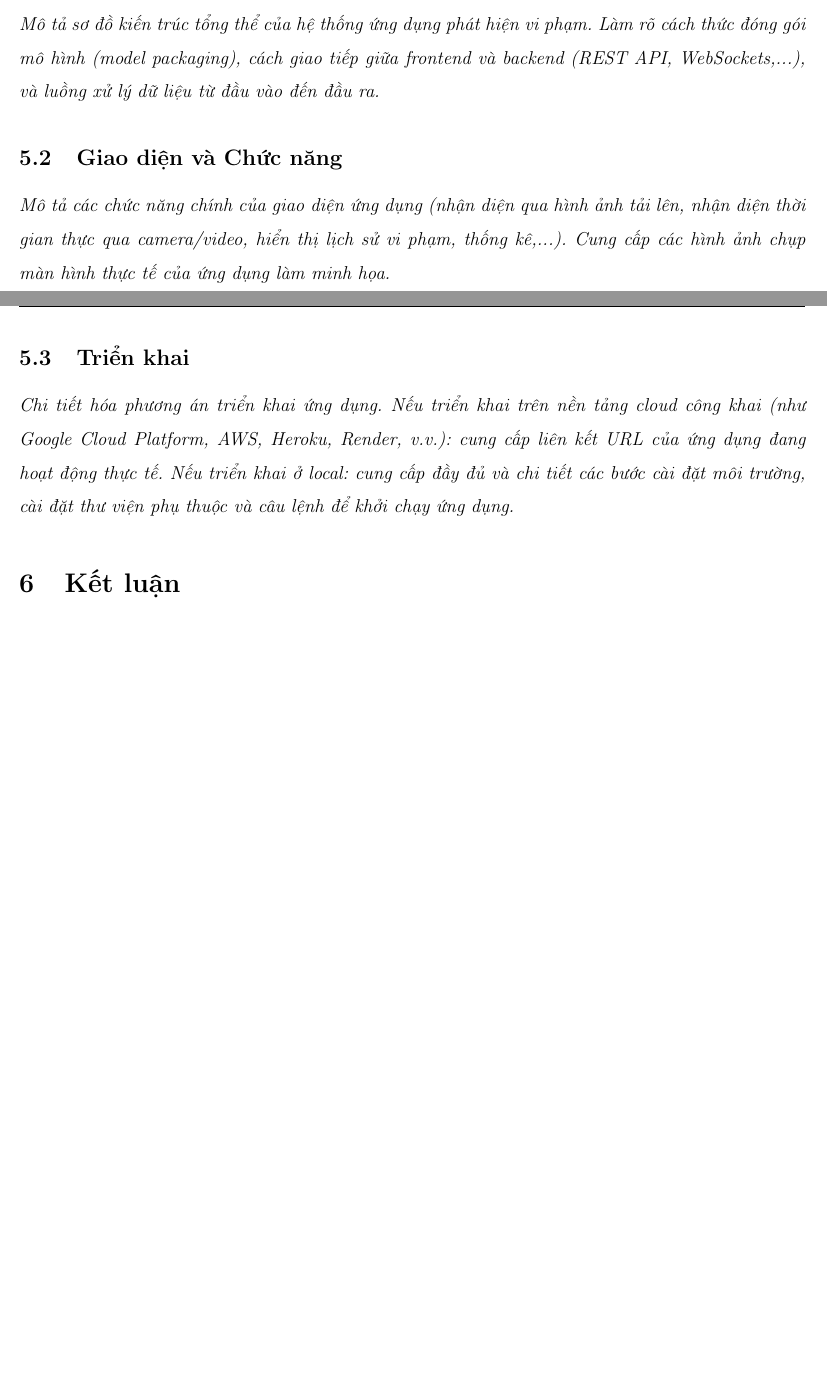
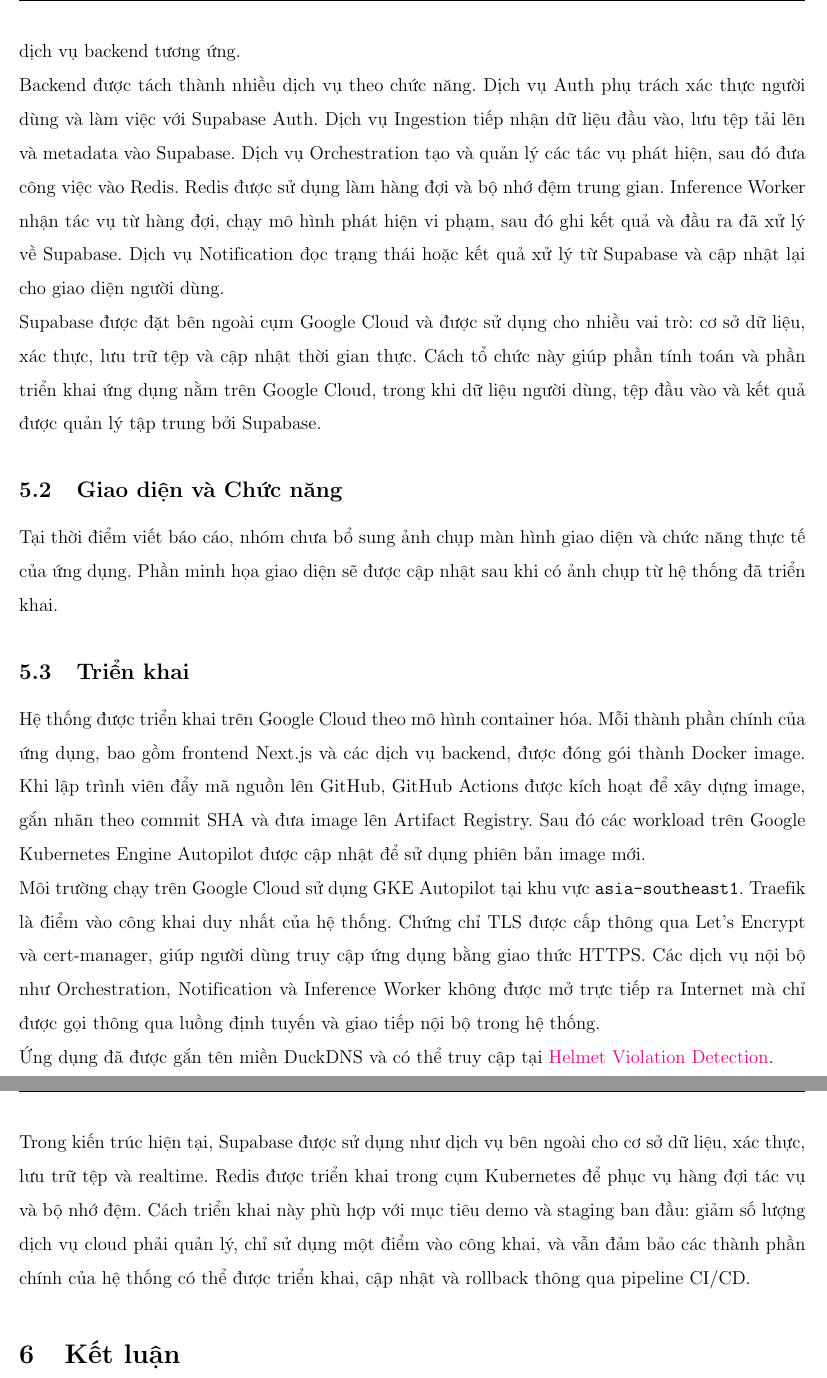
Before and after one commit to tadtd/intro2ml-helmet-violation-detection, a LaTeX document (report/main.tex, which reads report/content/05_deployment.tex): two parts of pages 9 and 10 of 11 before the commit and two parts of pages 11 and 12 of 13 after it, joined at a grey line, cut at the place of the change, the shorter picture padded with empty space. Compiled offline with pdfLaTeX.

Commit message:
docs: add system architecture, pipeline overview, and initial report content sections

```diff
--- a/report/content/05_deployment.tex
+++ b/report/content/05_deployment.tex
@@ -2,4 +2,3 @@
 \label{sec:deployment}
 
 \subsection{Kiến trúc Hệ thống}
-\textit{Mô tả sơ đồ kiến trúc tổng thể của hệ thống ứng dụng phát hiện vi phạm. Làm rõ cách thức đóng gói mô hình (model packaging), cách giao tiếp giữa frontend và backend (REST API, WebSockets,...), và luồng xử lý dữ liệu từ đầu vào đến đầu ra.}
@@ -6,6 +17,19 @@
+Phần giao diện được xây dựng bằng Next.js và được triển khai như một container riêng. Các yêu cầu hiển thị trang web được Traefik định tuyến đến frontend. Các yêu cầu nghiệp vụ như đăng nhập, tải ảnh hoặc video, tạo tác vụ phát hiện và theo dõi trạng thái xử lý được chuyển đến các dịch vụ backend tương ứng.
+
+Backend được tách thành nhiều dịch vụ theo chức năng. Dịch vụ Auth phụ trách xác thực người dùng và làm việc với Supabase Auth. Dịch vụ Ingestion tiếp nhận dữ liệu đầu vào, lưu tệp tải lên và metadata vào Supabase. Dịch vụ Orchestration tạo và quản lý các tác vụ phát hiện, sau đó đưa công việc vào Redis. Redis được sử dụng làm hàng đợi và bộ nhớ đệm trung gian. Inference Worker nhận tác vụ từ hàng đợi, chạy mô hình phát hiện vi phạm, sau đó ghi kết quả và đầu ra đã xử lý về Supabase. Dịch vụ Notification đọc trạng thái hoặc kết quả xử lý từ Supabase và cập nhật lại cho giao diện người dùng.
+
+Supabase được đặt bên ngoài cụm Google Cloud và được sử dụng cho nhiều vai trò: cơ sở dữ liệu, xác thực, lưu trữ tệp và cập nhật thời gian thực. Cách tổ chức này giúp phần tính toán và phần triển khai ứng dụng nằm trên Google Cloud, trong khi dữ liệu người dùng, tệp đầu vào và kết quả được quản lý tập trung bởi Supabase.
 
 \subsection{Giao diện và Chức năng}
-\textit{Mô tả các chức năng chính của giao diện ứng dụng (nhận diện qua hình ảnh tải lên, nhận diện thời gian thực qua camera/video, hiển thị lịch sử vi phạm, thống kê,...). Cung cấp các hình ảnh chụp màn hình thực tế của ứng dụng làm minh họa.}
+
+Tại thời điểm viết báo cáo, nhóm chưa bổ sung ảnh chụp màn hình giao diện và chức năng thực tế của ứng dụng. Phần minh họa giao diện sẽ được cập nhật sau khi có ảnh chụp từ hệ thống đã triển khai.
 
 \subsection{Triển khai}
-\textit{Chi tiết hóa phương án triển khai ứng dụng. Nếu triển khai trên nền tảng cloud công khai (như Google Cloud Platform, AWS, Heroku, Render, v.v.): cung cấp liên kết URL của ứng dụng đang hoạt động thực tế. Nếu triển khai ở local: cung cấp đầy đủ và chi tiết các bước cài đặt môi trường, cài đặt thư viện phụ thuộc và câu lệnh để khởi chạy ứng dụng.}
+
+Hệ thống được triển khai trên Google Cloud theo mô hình container hóa. Mỗi thành phần chính của ứng dụng, bao gồm frontend Next.js và các dịch vụ backend, được đóng gói thành Docker image. Khi lập trình viên đẩy mã nguồn lên GitHub, GitHub Actions được kích hoạt để xây dựng image, gắn nhãn theo commit SHA và đưa image lên Artifact Registry. Sau đó các workload trên Google Kubernetes Engine Autopilot được cập nhật để sử dụng phiên bản image mới.
+
+Môi trường chạy trên Google Cloud sử dụng GKE Autopilot tại khu vực \texttt{asia-southeast1}. Traefik là điểm vào công khai duy nhất của hệ thống. Chứng chỉ TLS được cấp thông qua Let's Encrypt và cert-manager, giúp người dùng truy cập ứng dụng bằng giao thức HTTPS. Các dịch vụ nội bộ như Orchestration, Notification và Inference Worker không được mở trực tiếp ra Internet mà chỉ được gọi thông qua luồng định tuyến và giao tiếp nội bộ trong hệ thống.
+
+Ứng dụng đã được gắn tên miền DuckDNS và có thể truy cập tại \href{https://dtdat-nthv.duckdns.org}{Helmet Violation Detection}.
+
+Trong kiến trúc hiện tại, Supabase được sử dụng như dịch vụ bên ngoài cho cơ sở dữ liệu, xác thực, lưu trữ tệp và realtime. Redis được triển khai trong cụm Kubernetes để phục vụ hàng đợi tác vụ và bộ nhớ đệm. Cách triển khai này phù hợp với mục tiêu demo và staging ban đầu: giảm số lượng dịch vụ cloud phải quản lý, chỉ sử dụng một điểm vào công khai, và vẫn đảm bảo các thành phần chính của hệ thống có thể được triển khai, cập nhật và rollback thông qua pipeline CI/CD.
```
Also changed, not shown: report/content/01_introduction.tex (+7 -7 lines), report/img/pipeline_overview.png (added), report/img/system_architecture.png (added), report/content/05_deployment.tex (12 more changed lines).
